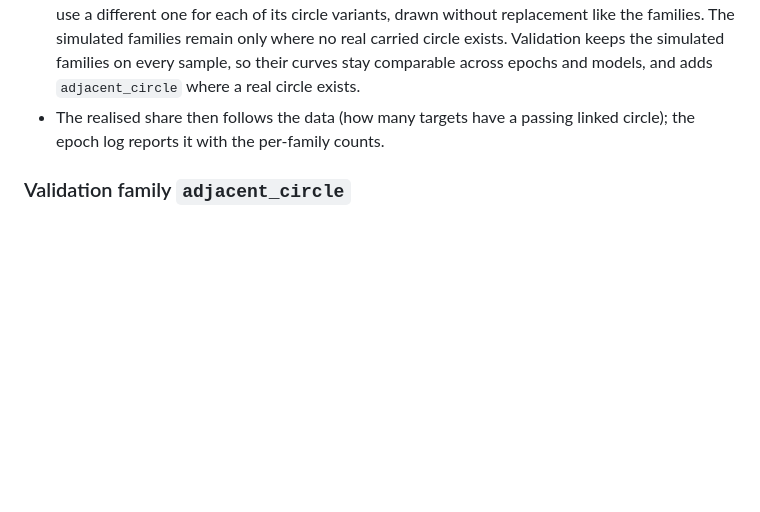
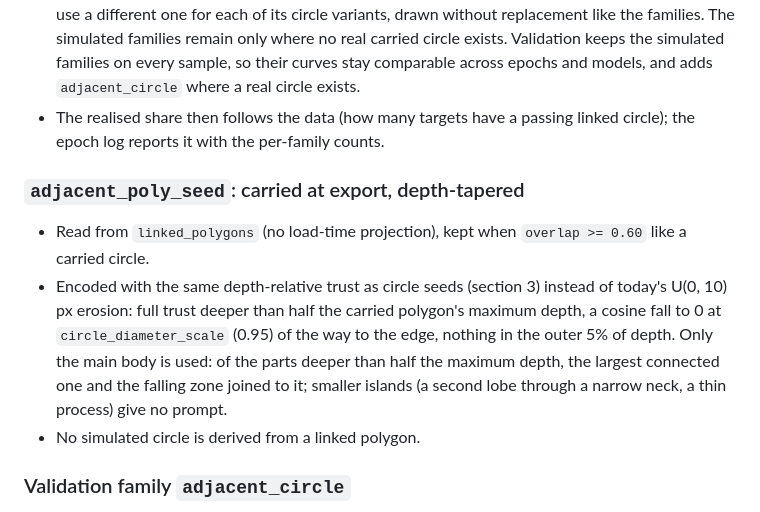
Before and after one commit to jamesra/Sam2SegmentationTrainer, a Markdown page: docs/adjacent_circle_seed_plan.md, the part around one of its changes. Drawn GitHub-style; blank space fills up the shorter version.

```diff
--- a/docs/adjacent_circle_seed_plan.md
+++ b/docs/adjacent_circle_seed_plan.md
@@ -179,6 +203,16 @@ exactly the circles whose source or mapping changed and keeps the rest.
 - The realised share then follows the data (how many targets have a passing linked circle); the epoch log reports it
   with the per-family counts.
 
+### `adjacent_poly_seed`: carried at export, depth-tapered
+
+- Read from `linked_polygons` (no load-time projection), kept when `overlap >= 0.60` like a carried circle.
+- Encoded with the same depth-relative trust as circle seeds (section 3) instead of today's U(0, 10) px erosion: full
+  trust deeper than half the carried polygon's maximum depth, a cosine fall to 0 at `circle_diameter_scale` (0.95) of the
+  way to the edge, nothing in the outer 5% of depth. Only the main body is used: of the parts deeper than half the
+  maximum depth, the largest connected one and the falling zone joined to it; smaller islands (a second lobe through a
+  narrow neck, a thin process) give no prompt.
+- No simulated circle is derived from a linked polygon.
+
 ### Validation family `adjacent_circle`
 
 Real carried circles, scored like `circle_mask` (core recall, leak, merge rate, spill, fragmentation), split by
```
Also changed, not shown: other parts of docs/adjacent_circle_seed_plan.md (+32 -4 lines).
